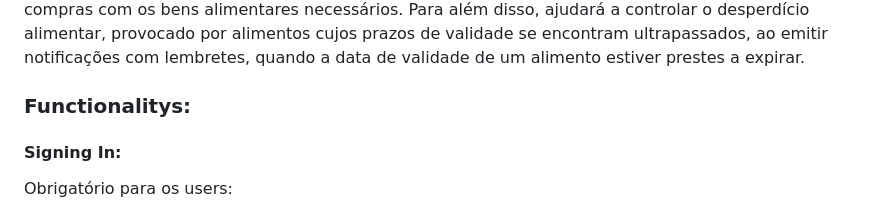
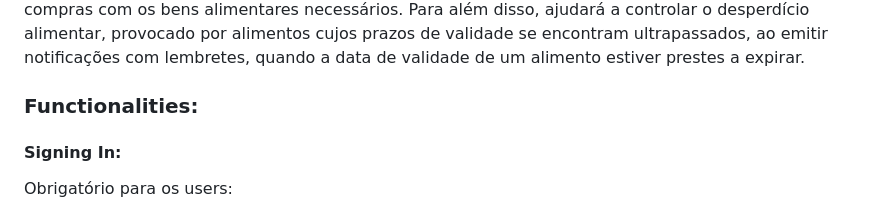
Before and after one commit to pchmelo/ESOF_Project, a Markdown page: README.md, the part around one of its changes. Rendered like a GitHub page.

```diff
--- a/README.md
+++ b/README.md
@@ -7,7 +7,7 @@
 
 Este projeto consiste na criação de uma aplicação, com fins ecológicos. Para tal, os alunos responsáveis pela elaboração deste projeto decidiram desenvolver uma aplicação que permite gerir o stock da dispensa, evitando assim o consumismo desnecessário, através da criação de uma lista de compras com os bens alimentares necessários. Para além disso, ajudará a controlar o desperdício alimentar, provocado por alimentos cujos prazos de validade se encontram ultrapassados, ao emitir notificações com lembretes, quando a data de validade de um alimento estiver prestes a expirar.
 
-### Functionalitys:
+### Functionalities:
 
 #### Signing In:
 Obrigatório para os users:
```
Also changed, not shown: other parts of README.md (+1 -1 lines).
